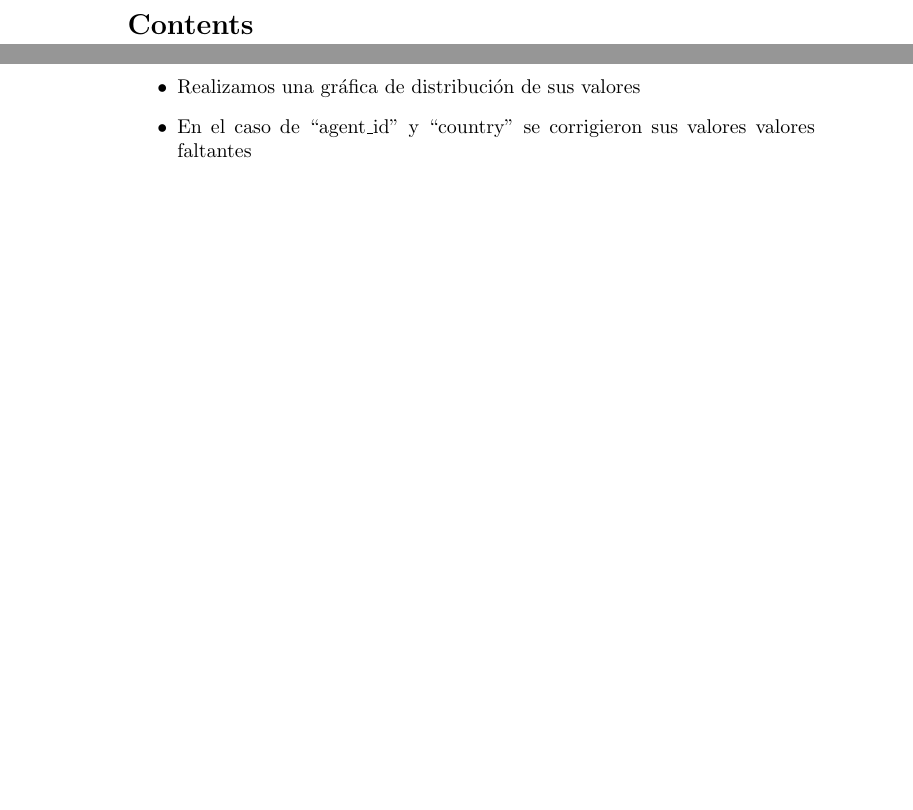
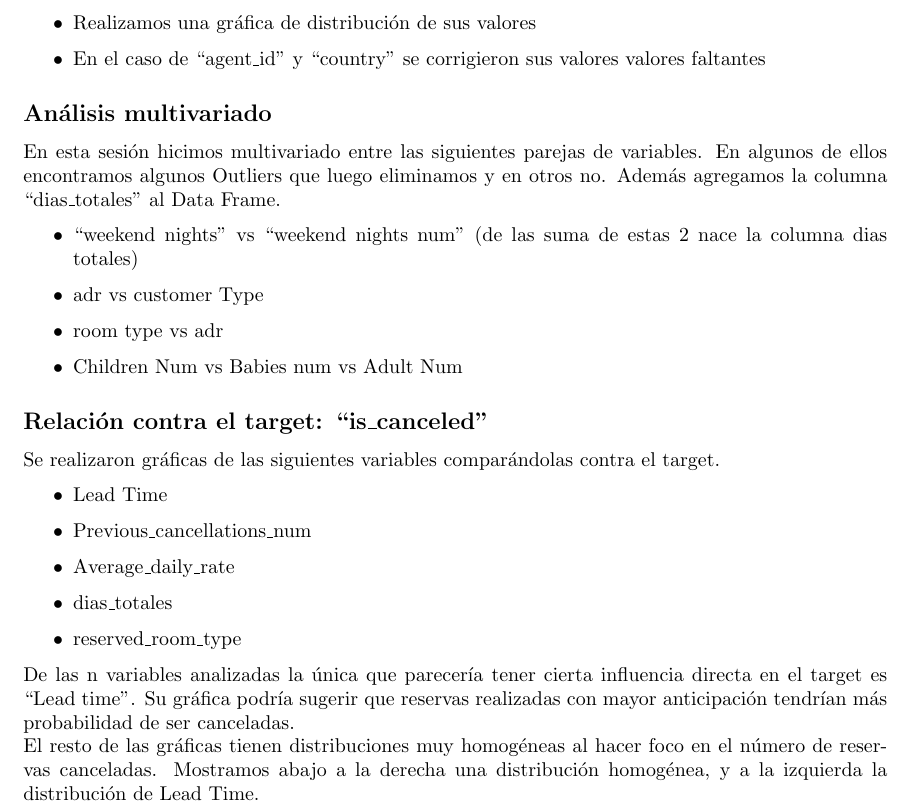
Before and after one commit to Los-persistentes-de-Pearson/7506R-1C2023-GRUPO09, a LaTeX document (informe/informe.tex): two parts of pages 2 and 4 of 4 before the commit and part of page 3 of 4 after it, the two joined at a grey line, cut at the place of the change, the shorter picture padded with empty space. Compiled offline with pdfLaTeX.

Commit message:
Casi listo

```diff
--- a/informe/informe.tex
+++ b/informe/informe.tex
@@ -1,4 +1,6 @@
 \documentclass{article}
+\usepackage[parfill]{parskip}
+\usepackage[a4paper, total={6in, 8in}]{geometry}
 \usepackage{wrapfig}
 \usepackage[dvipsnames, table]{xcolor}%Paquete para usar color
 \usepackage{listings} %Paquete para citar codigo
@@ -6,7 +8,9 @@
 \usepackage{caption}
 %\usepackage{blindtext} % Paquete lorem ipsum
 \usepackage{amsfonts}
-\usepackage{indentfirst}
+% \usepackage{indentfirst}
+\usepackage{titlesec}
+\titlespacing*{\section}{0pt}{0.01\baselineskip}{0.01\baselineskip}
 \usepackage{graphicx}
 
 \usepackage{titlesec}
@@ -124,4 +124,27 @@ Para cada una de ellas:
 	\item En el caso de “agent\_id” y “country” se corrigieron sus valores valores faltantes
 \end{itemize}
 
+\subsection*{Análisis multivariado}
 
+En esta sesión hicimos multivariado entre las siguientes parejas de variables. En algunos de ellos encontramos algunos Outliers que luego eliminamos y en otros no. Además agregamos la columna “dias\_totales” al Data Frame.
+
+\begin{itemize}
+	\item “weekend nights” vs “weekend nights num” (de las suma de estas 2 nace la columna dias totales)
+	\item adr vs customer Type
+	\item room type vs adr
+	\item Children Num vs Babies num vs Adult Num
+\end{itemize}
+
+\subsection*{Relación contra el target: “is\_canceled”}
+Se realizaron gráficas de las siguientes variables comparándolas contra el target.
+
+\begin{itemize}
+	\item Lead Time
+	\item Previous\_cancellations\_num
+	\item Average\_daily\_rate
+	\item dias\_totales
+	\item reserved\_room\_type
+\end{itemize}
+
+De las n variables analizadas la única que parecería tener cierta influencia directa en el target es “Lead time”. Su gráfica podría sugerir que reservas realizadas con mayor anticipación tendrían más probabilidad de ser canceladas. \\
+El resto de las gráficas tienen distribuciones muy homogéneas al hacer foco en el número de reservas canceladas. Mostramos abajo a la derecha una distribución homogénea, y a la izquierda la distribución de Lead Time.
```
Also changed, not shown: informe/images/lead_time.png (added), informe/images/previous_cancellations_num.png (added), informe/informe.pdf, informe/informe.tex (12 more changed lines).
